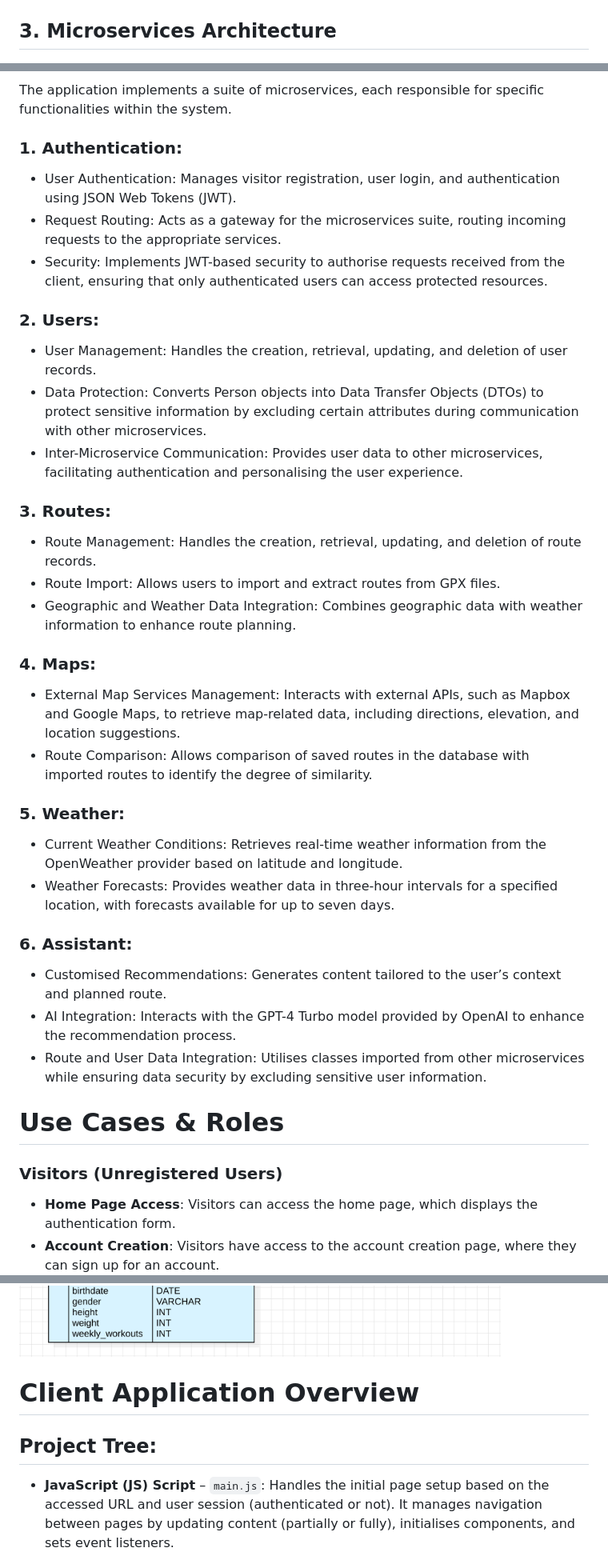
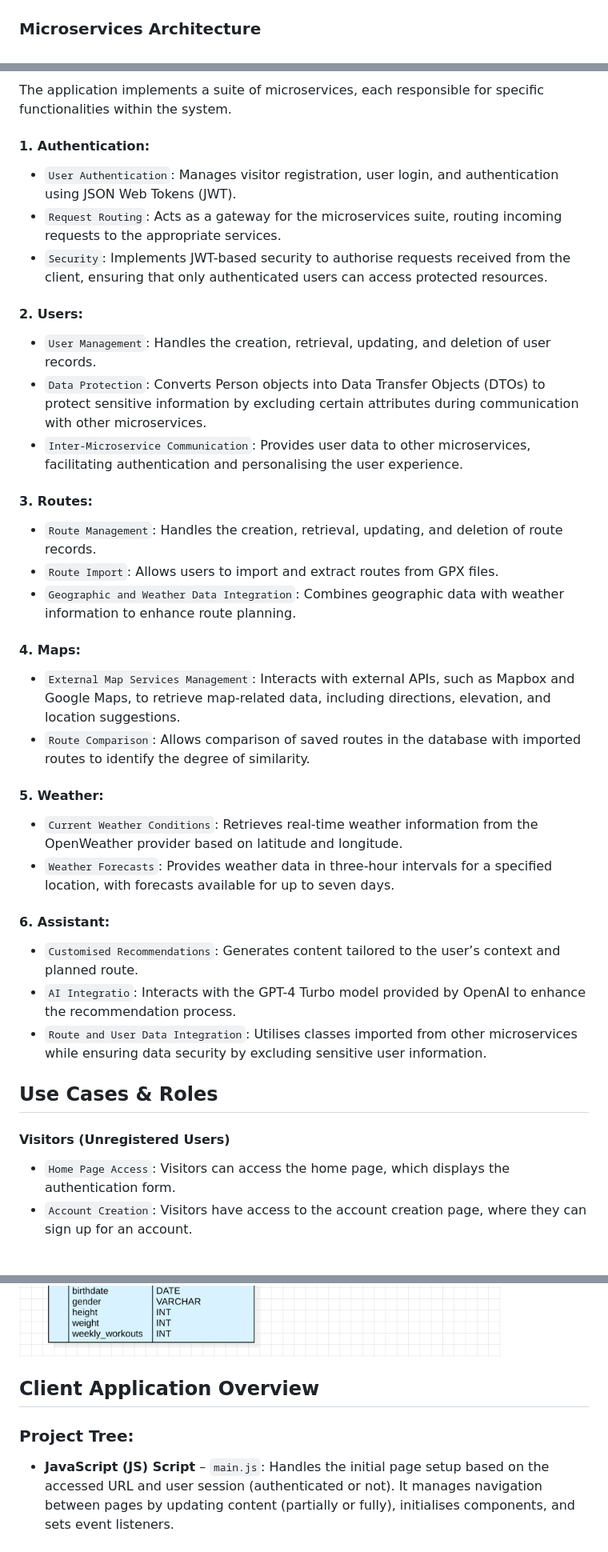
Before and after one commit to andreicsandor/peak, a Markdown page: README.md, 3 parts joined by grey strips. Shown at 80% size. Drawn GitHub-style.

````diff
--- a/README.md
+++ b/README.md
@@ -24,41 +39,43 @@ The application integrates a combination of architectural models to enable effic
 ![Layered Architecture Diagram](./diagrams/architecture-layered.png "Layered Architecture")
-## 3. Microservices Architecture
+### Microservices Architecture
 ![Microservices Architecture Diagram](./diagrams/architecture-microservices.png "Microservices Architecture")
 
 The application implements a suite of microservices, each responsible for specific functionalities within the system.
 
-### 1. Authentication:
-- User Authentication: Manages visitor registration, user login, and authentication using JSON Web Tokens (JWT).
-- Request Routing: Acts as a gateway for the microservices suite, routing incoming requests to the appropriate services.
-- Security: Implements JWT-based security to authorise requests received from the client, ensuring that only authenticated users can access protected resources.
+#### 1. Authentication:
+- ```User Authentication```: Manages visitor registration, user login, and authentication using JSON Web Tokens (JWT).
+- ```Request Routing```: Acts as a gateway for the microservices suite, routing incoming requests to the appropriate services.
+- ```Security```: Implements JWT-based security to authorise requests received from the client, ensuring that only authenticated users can access protected resources.
 
-### 2. Users:
-- User Management: Handles the creation, retrieval, updating, and deletion of user records.
-- Data Protection: Converts Person objects into Data Transfer Objects (DTOs) to protect sensitive information by excluding certain attributes during communication with other microservices.
-- Inter-Microservice Communication: Provides user data to other microservices, facilitating authentication and personalising the user experience.
+#### 2. Users:
+- ```User Management```: Handles the creation, retrieval, updating, and deletion of user records.
+- ```Data Protection```: Converts Person objects into Data Transfer Objects (DTOs) to protect sensitive information by excluding certain attributes during communication with other microservices.
+- ```Inter-Microservice Communication```: Provides user data to other microservices, facilitating authentication and personalising the user experience.
 
-### 3. Routes:
-- Route Management: Handles the creation, retrieval, updating, and deletion of route records.
-- Route Import: Allows users to import and extract routes from GPX files.
-- Geographic and Weather Data Integration: Combines geographic data with weather information to enhance route planning.
+#### 3. Routes:
+- ```Route Management```: Handles the creation, retrieval, updating, and deletion of route records.
+- ```Route Import```: Allows users to import and extract routes from GPX files.
+- ```Geographic and Weather Data Integration```: Combines geographic data with weather information to enhance route planning.
 
-### 4. Maps:
-- External Map Services Management: Interacts with external APIs, such as Mapbox and Google Maps, to retrieve map-related data, including directions, elevation, and location suggestions.
-- Route Comparison: Allows comparison of saved routes in the database with imported routes to identify the degree of similarity.
+#### 4. Maps:
+- ```External Map Services Management```: Interacts with external APIs, such as Mapbox and Google Maps, to retrieve map-related data, including directions, elevation, and location suggestions.
+- ```Route Comparison```: Allows comparison of saved routes in the database with imported routes to identify the degree of similarity.
 
-### 5. Weather:
-- Current Weather Conditions: Retrieves real-time weather information from the OpenWeather provider based on latitude and longitude.
-- Weather Forecasts: Provides weather data in three-hour intervals for a specified location, with forecasts available for up to seven days.
+#### 5. Weather:
+- ```Current Weather Conditions```: Retrieves real-time weather information from the OpenWeather provider based on latitude and longitude.
+- ```Weather Forecasts```: Provides weather data in three-hour intervals for a specified location, with forecasts available for up to seven days.
 
-### 6. Assistant:
-- Customised Recommendations: Generates content tailored to the user’s context and planned route.
-- AI Integration: Interacts with the GPT-4 Turbo model provided by OpenAI to enhance the recommendation process.
-- Route and User Data Integration: Utilises classes imported from other microservices while ensuring data security by excluding sensitive user information.
+#### 6. Assistant:
+- ```Customised Recommendations```: Generates content tailored to the user’s context and planned route.
+- ```AI Integratio```: Interacts with the GPT-4 Turbo model provided by OpenAI to enhance the recommendation process.
+- ```Route and User Data Integration```: Utilises classes imported from other microservices while ensuring data security by excluding sensitive user information.
 
-# Use Cases & Roles
 
-### Visitors (Unregistered Users)
-- **Home Page Access**: Visitors can access the home page, which displays the authentication form.
-- **Account Creation**: Visitors have access to the account creation page, where they can sign up for an account.
+## Use Cases & Roles
+
+#### Visitors (Unregistered Users)
+- ```Home Page Access```: Visitors can access the home page, which displays the authentication form.
+- ```Account Creation```: Visitors have access to the account creation page, where they can sign up for an account.
+
 ![Visitor Use-Case Diagram](./diagrams/use-case-diagram-visitor.png "Visitor Use Cases")
 
@@ -74,8 +93,9 @@ The application implements a suite of microservices, each responsible for specif
 ![E-R Diagram](./diagrams/er-diagram.png "Entity Relationship Diagram")
 
-# Client Application Overview
 
-## Project Tree:
+## Client Application Overview
+
+### Project Tree:
 - **JavaScript (JS) Script** – `main.js`: Handles the initial page setup based on the accessed URL and user session (authenticated or not). It manages navigation between pages by updating content (partially or fully), initialises components, and sets event listeners.
 - **HTML File** – `index.html`: Defines the basic structure for each section of the application. It contains paths to external dependencies like CSS files, libraries, fonts, modules, and scripts. It also includes the navigation bar and enables navigation between sections without reloading all resources, improving performance.
 - **CSS File** – `styles.css`: Manages the styling of HTML elements, with a focus on responsive design. Media queries are used to adjust the layout and style according to the screen width and height, ensuring compatibility with both mobile and desktop devices.
````
Also changed, not shown: other parts of README.md (+72 -40 lines).
